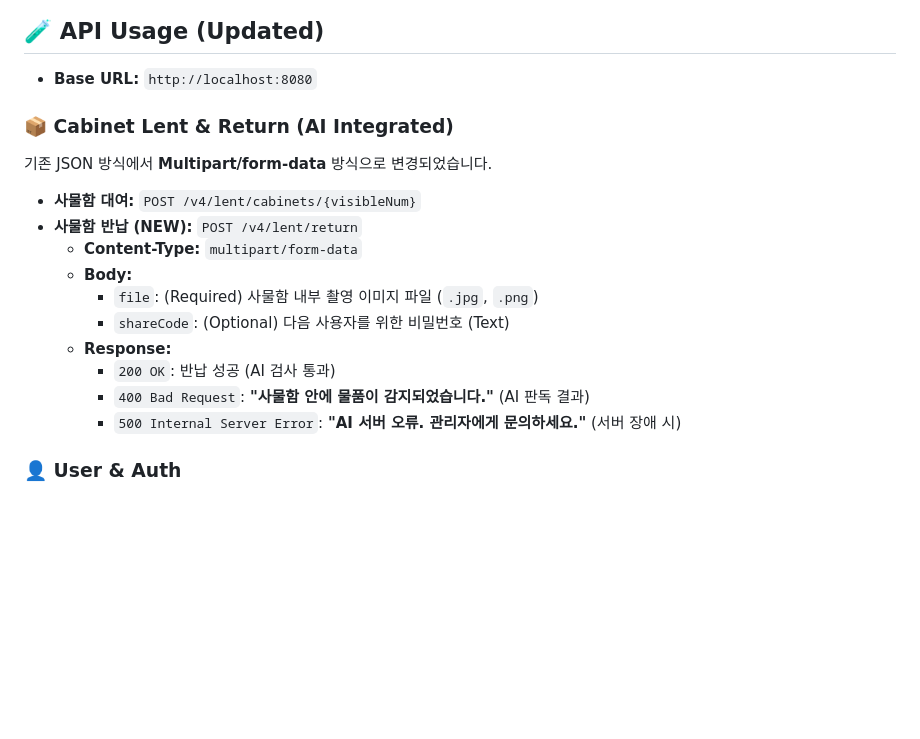
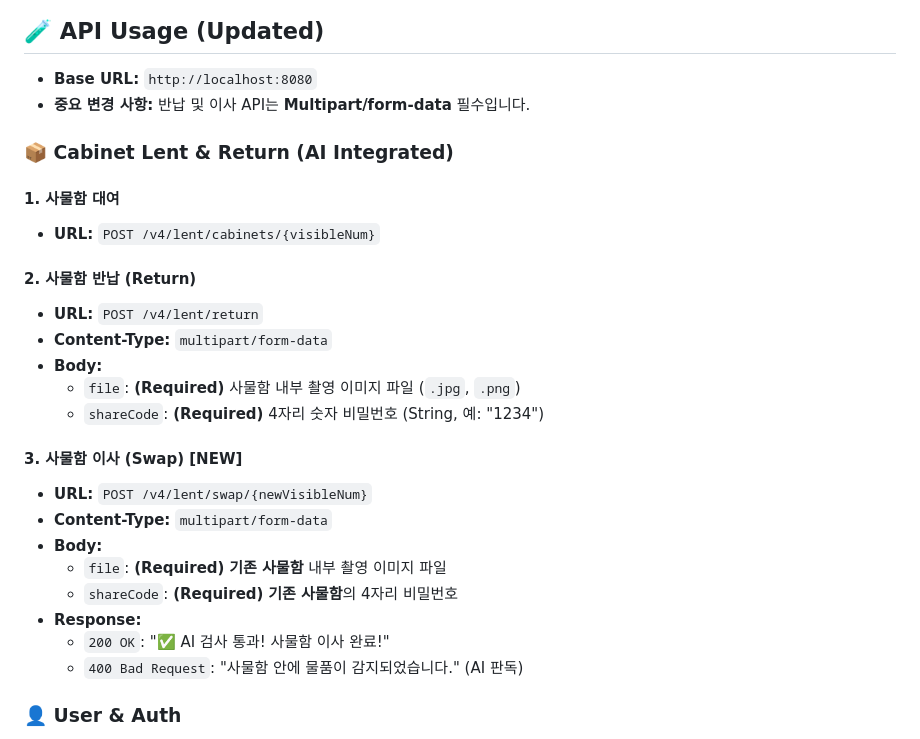
Before and after one commit to farmer0010/ft_transcendence, a Markdown page: backend/README.md, the part around the change printed below. GitHub-like rendering; blank space fills up the shorter version.

```diff
--- a/backend/README.md
+++ b/backend/README.md
@@ -112,20 +111,29 @@ uvicorn app.main:app --reload --port 8000
 ## 🧪 API Usage (Updated)
 
 * **Base URL:** `http://localhost:8080`
+* **중요 변경 사항:** 반납 및 이사 API는 **Multipart/form-data** 필수입니다.
 
 ### 📦 Cabinet Lent & Return (AI Integrated)
-기존 JSON 방식에서 **Multipart/form-data** 방식으로 변경되었습니다.
 
-* **사물함 대여:** `POST /v4/lent/cabinets/{visibleNum}`
-* **사물함 반납 (NEW):** `POST /v4/lent/return`
-    * **Content-Type:** `multipart/form-data`
-    * **Body:**
-        * `file`: (Required) 사물함 내부 촬영 이미지 파일 (`.jpg`, `.png`)
-        * `shareCode`: (Optional) 다음 사용자를 위한 비밀번호 (Text)
-    * **Response:**
-        * `200 OK`: 반납 성공 (AI 검사 통과)
-        * `400 Bad Request`: **"사물함 안에 물품이 감지되었습니다."** (AI 판독 결과)
-        * `500 Internal Server Error`: **"AI 서버 오류. 관리자에게 문의하세요."** (서버 장애 시)
+#### 1. 사물함 대여
+* **URL:** `POST /v4/lent/cabinets/{visibleNum}`
+
+#### 2. 사물함 반납 (Return)
+* **URL:** `POST /v4/lent/return`
+* **Content-Type:** `multipart/form-data`
+* **Body:**
+    * `file`: **(Required)** 사물함 내부 촬영 이미지 파일 (`.jpg`, `.png`)
+    * `shareCode`: **(Required)** 4자리 숫자 비밀번호 (String, 예: "1234")
+
+#### 3. 사물함 이사 (Swap) [NEW]
+* **URL:** `POST /v4/lent/swap/{newVisibleNum}`
+* **Content-Type:** `multipart/form-data`
+* **Body:**
+    * `file`: **(Required)** **기존 사물함** 내부 촬영 이미지 파일
+    * `shareCode`: **(Required)** **기존 사물함**의 4자리 비밀번호
+* **Response:**
+    * `200 OK`: "✅ AI 검사 통과! 사물함 이사 완료!"
+    * `400 Bad Request`: "사물함 안에 물품이 감지되었습니다." (AI 판독)
 
 ### 👤 User & Auth
 * **로그인:** `GET /oauth2/authorization/42`
```
Also changed, not shown: other parts of backend/README.md (+80 -65 lines).
